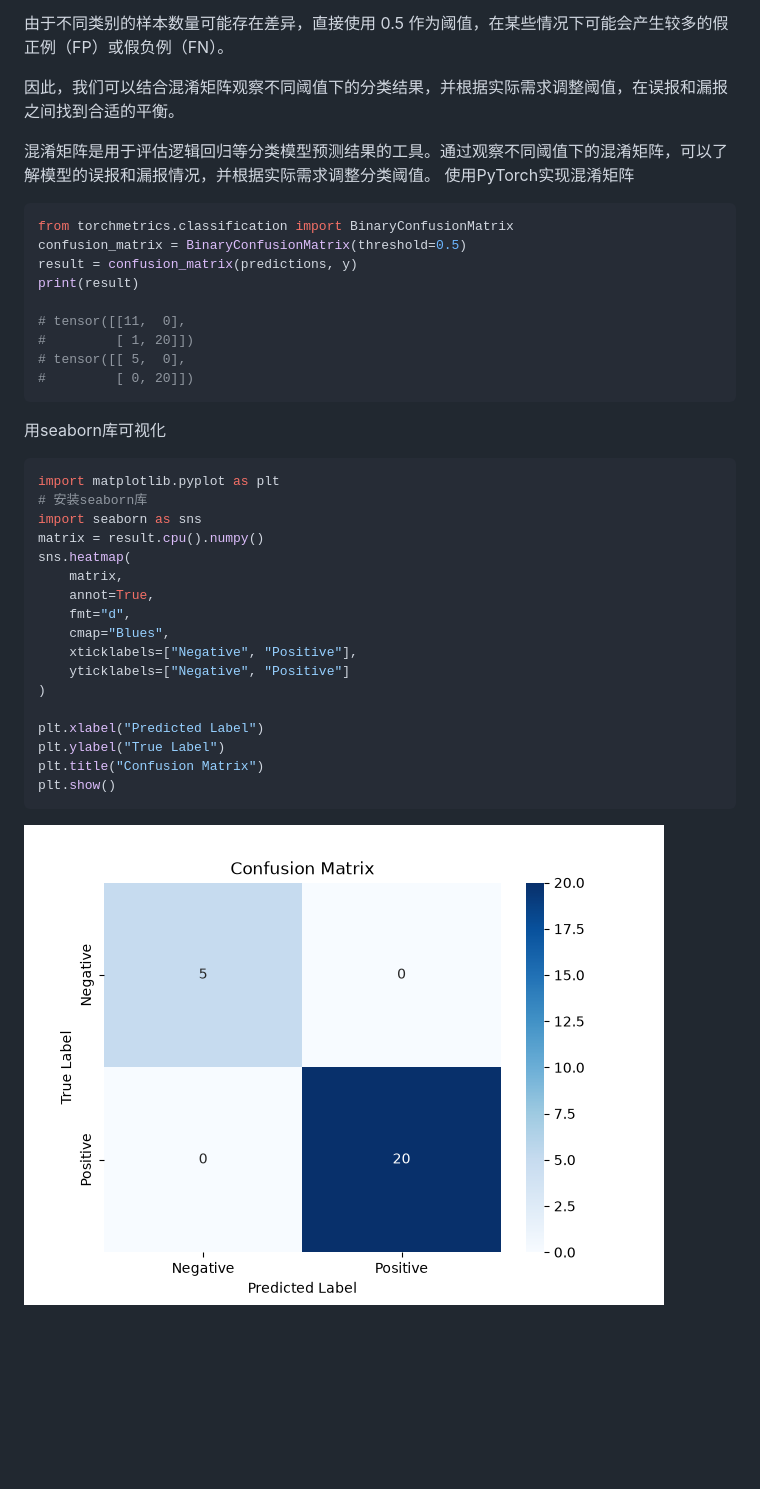
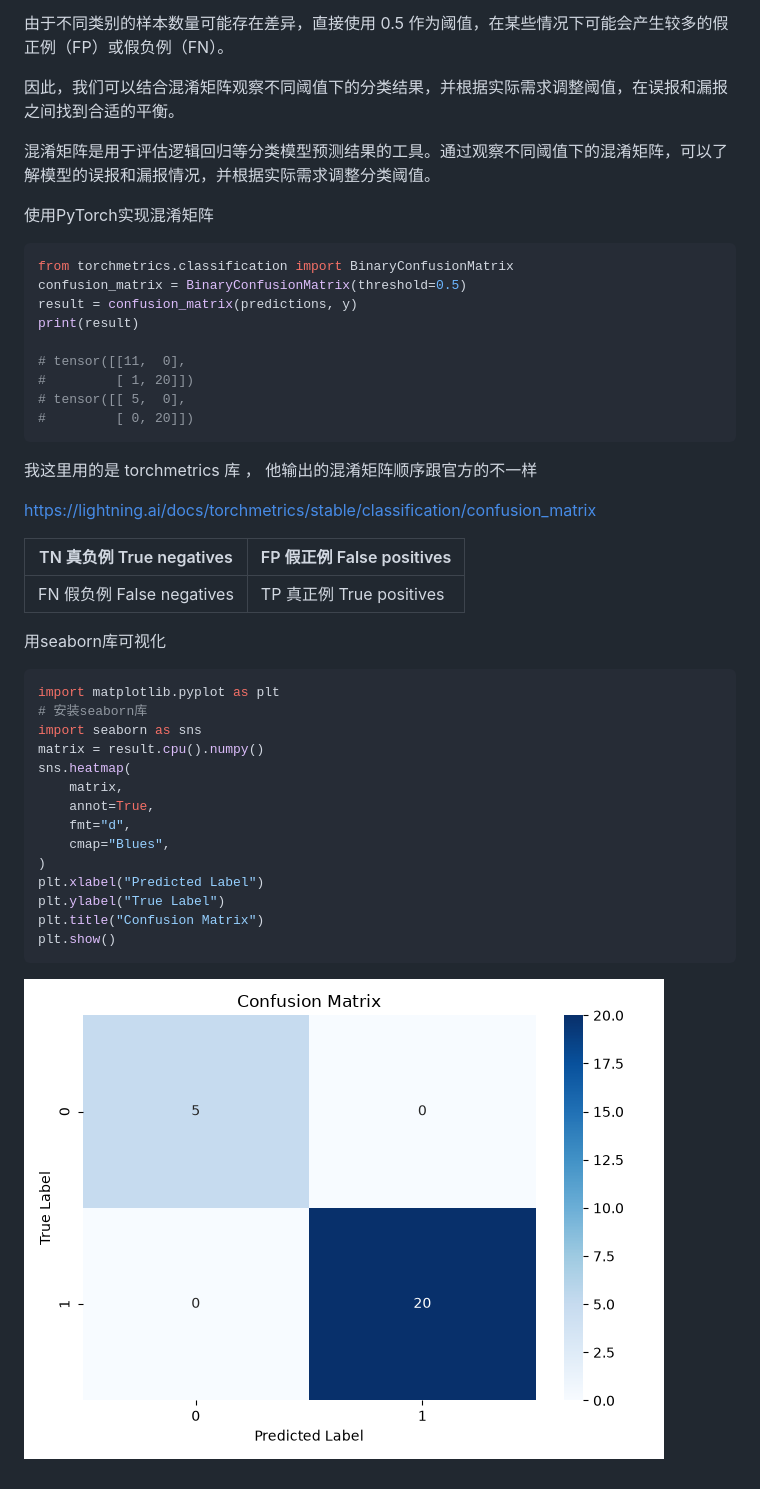
Before and after one commit to lcy2451/machine_learning_learning, a Markdown page: 阈值与混淆矩阵/README.md, the part around the change. Drawn GitHub-style; pictures changed too: 阈值与混淆矩阵/混淆矩阵.png; blank space fills up the shorter version.

````diff
--- a/阈值与混淆矩阵/README.md
+++ b/阈值与混淆矩阵/README.md
@@ -24,7 +24,9 @@ pred = torch.where(prob > _threshold, 1, 0)
 
 因此，我们可以结合混淆矩阵观察不同阈值下的分类结果，并根据实际需求调整阈值，在误报和漏报之间找到合适的平衡。
 
-混淆矩阵是用于评估逻辑回归等分类模型预测结果的工具。通过观察不同阈值下的混淆矩阵，可以了解模型的误报和漏报情况，并根据实际需求调整分类阈值。 使用PyTorch实现混淆矩阵
+混淆矩阵是用于评估逻辑回归等分类模型预测结果的工具。通过观察不同阈值下的混淆矩阵，可以了解模型的误报和漏报情况，并根据实际需求调整分类阈值。
+
+使用PyTorch实现混淆矩阵
 ```python
 from torchmetrics.classification import BinaryConfusionMatrix
 confusion_matrix = BinaryConfusionMatrix(threshold=0.5)
@@ -36,6 +38,14 @@ print(result)
 # tensor([[ 5,  0],
 #         [ 0, 20]])
 ```
+我这里用的是 torchmetrics 库 ， 他输出的混淆矩阵顺序跟官方的不一样
+
+https://lightning.ai/docs/torchmetrics/stable/classification/confusion_matrix
+
+| TN 真负例 True negatives | FP 假正例 False positives |
+|---|---|
+| FN 假负例 False negatives | TP 真正例 True positives |
+
 用seaborn库可视化
 ```python
 import matplotlib.pyplot as plt
@@ -47,10 +57,7 @@ sns.heatmap(
     annot=True,
     fmt="d",
     cmap="Blues",
-    xticklabels=["Negative", "Positive"],
-    yticklabels=["Negative", "Positive"]
 )
-
 plt.xlabel("Predicted Label")
 plt.ylabel("True Label")
 plt.title("Confusion Matrix")
````
Also changed, not shown: 分类指标：准确率、召回率、精确率及相关指标/README.md (+1 -1 lines), 1 other file.
